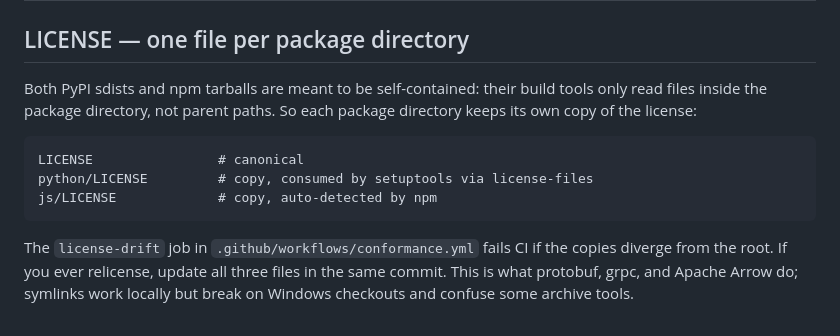
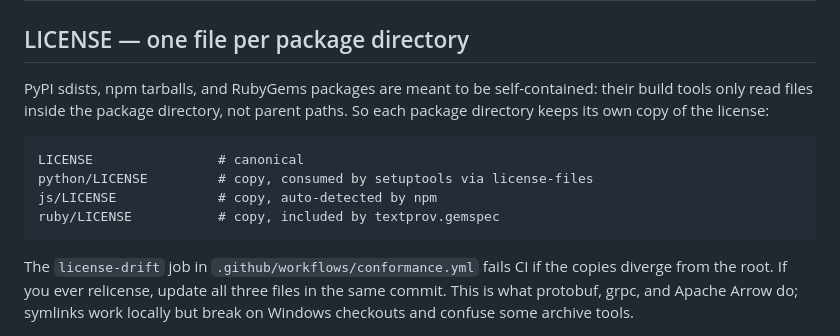
Before and after one commit to textprov/textprov, a Markdown page: docs/development/publishing.md, the part around one of its changes. Rendered like a GitHub page.

````diff
--- a/docs/development/publishing.md
+++ b/docs/development/publishing.md
@@ -6,14 +6,15 @@
 
 ## LICENSE — one file per package directory
 
-Both PyPI sdists and npm tarballs are meant to be self-contained: their build
-tools only read files inside the package directory, not parent paths. So each
-package directory keeps its own copy of the license:
+PyPI sdists, npm tarballs, and RubyGems packages are meant to be self-contained:
+their build tools only read files inside the package directory, not parent
+paths. So each package directory keeps its own copy of the license:
 
 ```
 LICENSE                # canonical
 python/LICENSE         # copy, consumed by setuptools via license-files
 js/LICENSE             # copy, auto-detected by npm
+ruby/LICENSE           # copy, included by textprov.gemspec
 ```
 
 The `license-drift` job in `.github/workflows/conformance.yml` fails CI if the
````
Also changed, not shown: other parts of docs/development/publishing.md (+70 -2 lines).
